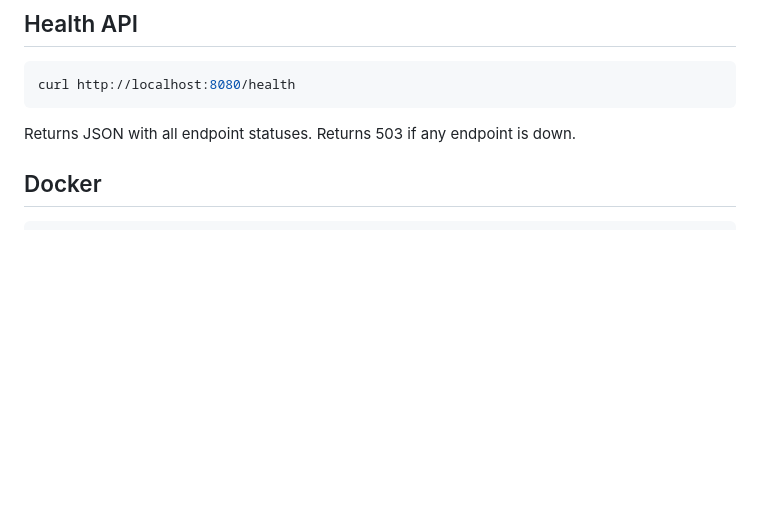
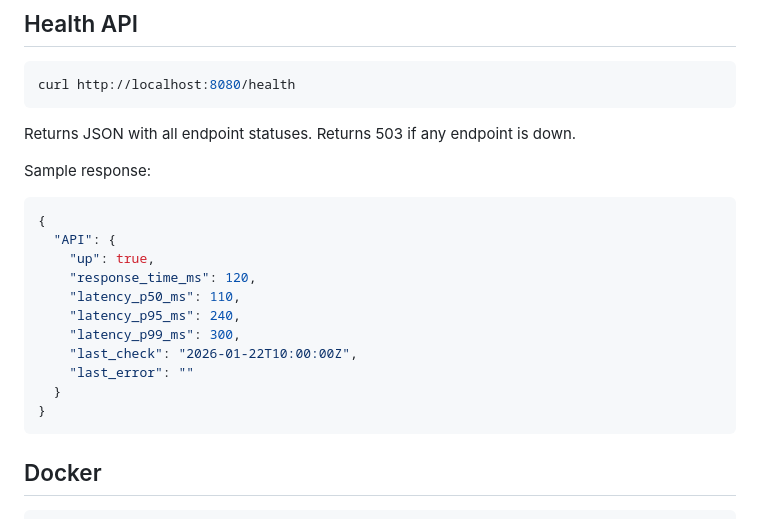
Before and after one commit to ajansari95/pulse, a Markdown page: README.md, the part around the change. GitHub-like rendering; blank space fills up the shorter version.

Commit message:
Document latency fields in health API

````diff
--- a/README.md
+++ b/README.md
@@ -321,6 +321,22 @@ curl http://localhost:8080/health
 
 Returns JSON with all endpoint statuses. Returns 503 if any endpoint is down.
 
+Sample response:
+
+```json
+{
+  "API": {
+    "up": true,
+    "response_time_ms": 120,
+    "latency_p50_ms": 110,
+    "latency_p95_ms": 240,
+    "latency_p99_ms": 300,
+    "last_check": "2026-01-22T10:00:00Z",
+    "last_error": ""
+  }
+}
+```
+
 ## Docker
 
 ```bash
````
